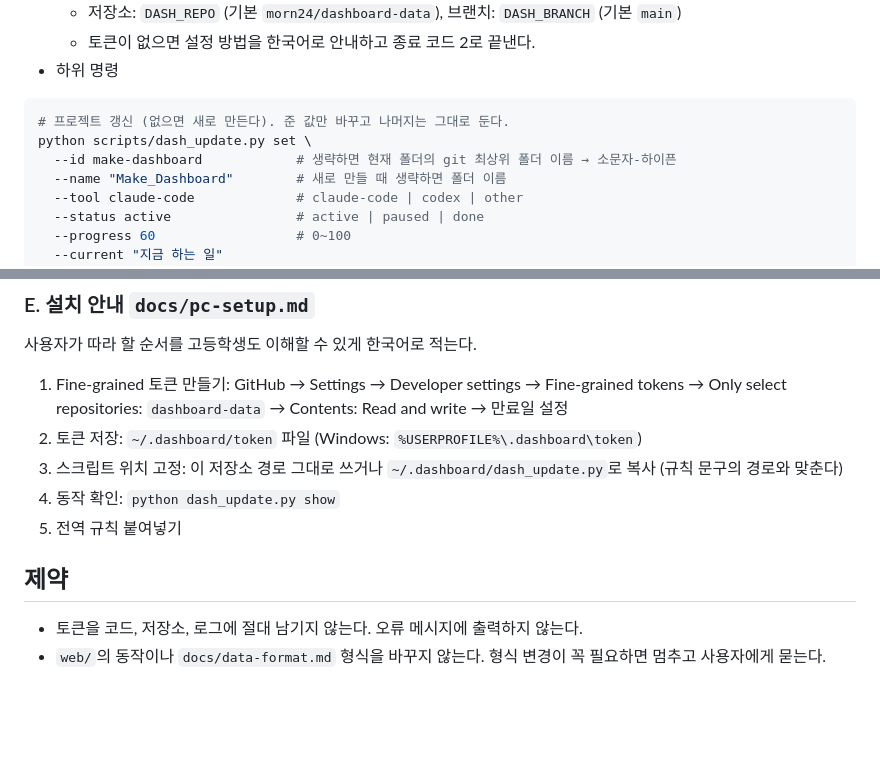
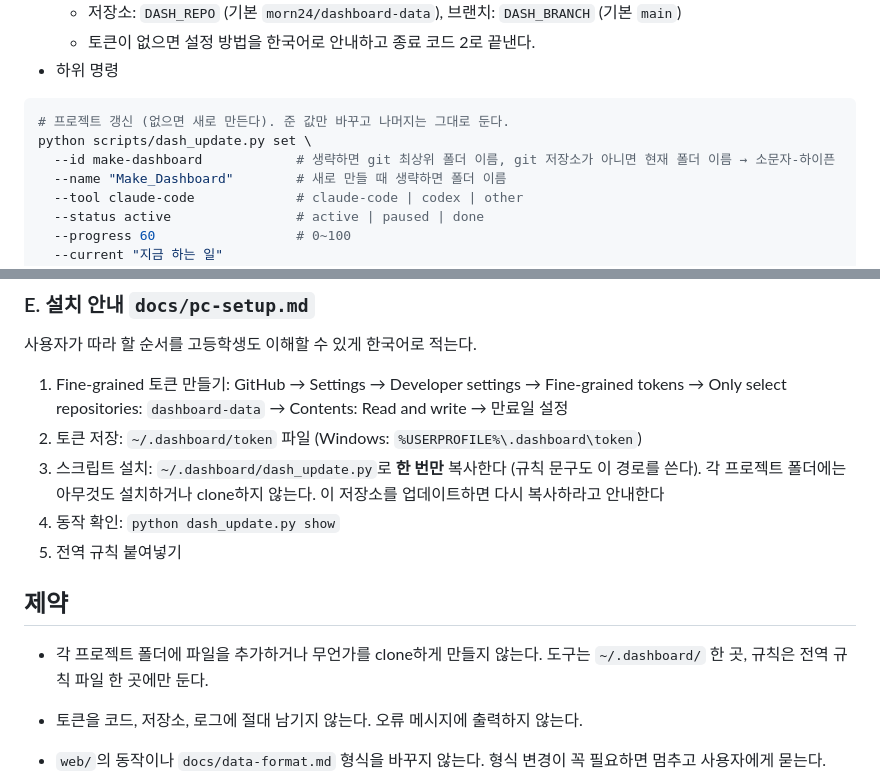
Before and after one commit to morn24/Make_Dashboard, a Markdown page: docs/instructions/01-pc-update.md, 2 parts joined by grey strips. Drawn GitHub-style; blank space fills up the shorter version.

Commit message:
수행지시문 01: 스크립트는 한 곳에만 설치, 프로젝트 폴더에는 설치 불필요함을 명시
Co-Authored-By: Claude Opus 5.5 <noreply@anthropic.com>
Claude-Session: https://claude.ai/code/session_01R4diuyLjGV2MnSkBsvFnWN

````diff
--- a/docs/instructions/01-pc-update.md
+++ b/docs/instructions/01-pc-update.md
@@ -30,7 +30,7 @@
 ```bash
 # 프로젝트 갱신 (없으면 새로 만든다). 준 값만 바꾸고 나머지는 그대로 둔다.
 python scripts/dash_update.py set \
-  --id make-dashboard            # 생략하면 현재 폴더의 git 최상위 폴더 이름 → 소문자-하이픈
+  --id make-dashboard            # 생략하면 git 최상위 폴더 이름, git 저장소가 아니면 현재 폴더 이름 → 소문자-하이픈
   --name "Make_Dashboard"        # 새로 만들 때 생략하면 폴더 이름
   --tool claude-code             # claude-code | codex | other
   --status active                # active | paused | done
@@ -79,11 +79,13 @@ Codex는 기본 샌드박스에서 **네트워크가 막혀 있을 수 있다.**
 
 1. Fine-grained 토큰 만들기: GitHub → Settings → Developer settings → Fine-grained tokens → Only select repositories: `dashboard-data` → Contents: Read and write → 만료일 설정
 2. 토큰 저장: `~/.dashboard/token` 파일 (Windows: `%USERPROFILE%\.dashboard\token`)
-3. 스크립트 위치 고정: 이 저장소 경로 그대로 쓰거나 `~/.dashboard/dash_update.py`로 복사 (규칙 문구의 경로와 맞춘다)
+3. 스크립트 설치: `~/.dashboard/dash_update.py`로 **한 번만** 복사한다 (규칙 문구도 이 경로를 쓴다). 각 프로젝트 폴더에는 아무것도 설치하거나 clone하지 않는다. 이 저장소를 업데이트하면 다시 복사하라고 안내한다
 4. 동작 확인: `python dash_update.py show`
 5. 전역 규칙 붙여넣기
 
 ## 제약
+
+- 각 프로젝트 폴더에 파일을 추가하거나 무언가를 clone하게 만들지 않는다. 도구는 `~/.dashboard/` 한 곳, 규칙은 전역 규칙 파일 한 곳에만 둔다.
 
 - 토큰을 코드, 저장소, 로그에 절대 남기지 않는다. 오류 메시지에 출력하지 않는다.
 - `web/`의 동작이나 `docs/data-format.md` 형식을 바꾸지 않는다. 형식 변경이 꼭 필요하면 멈추고 사용자에게 묻는다.
````
